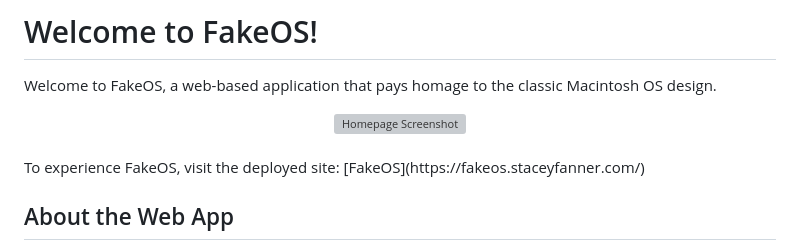
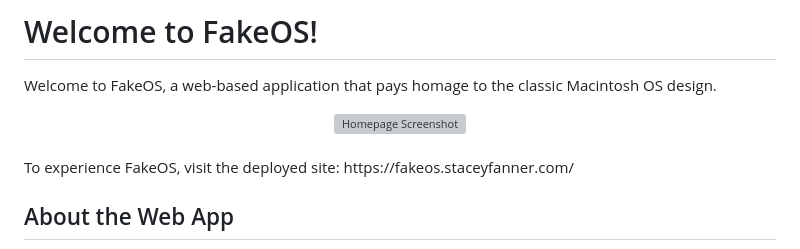
Before and after one commit to staceyjf/FakeOS, a Markdown page: README.md, the part around the change. Drawn GitHub-style; grey boxes are pictures that could not be loaded.

Commit message:
MVP 1.0.1

```diff
--- a/README.md
+++ b/README.md
@@ -9,7 +9,7 @@ Welcome to FakeOS, a web-based application that pays homage to the classic Macin
 </div>
 
  <br>
-To experience FakeOS, visit the deployed site: [FakeOS](https://fakeos.staceyfanner.com/)
+To experience FakeOS, visit the deployed site: https://fakeos.staceyfanner.com/
 
 ## About the Web App
 
```
